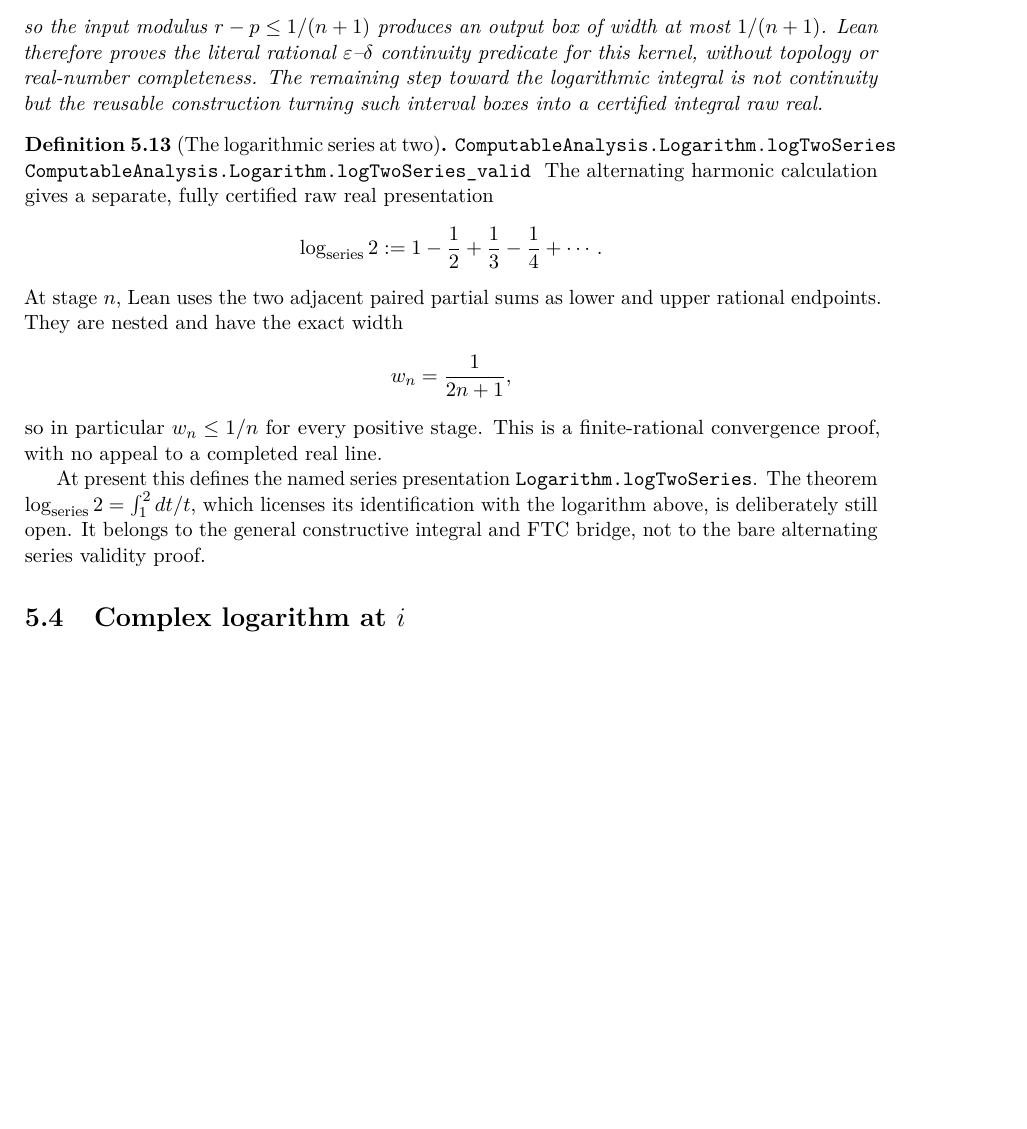
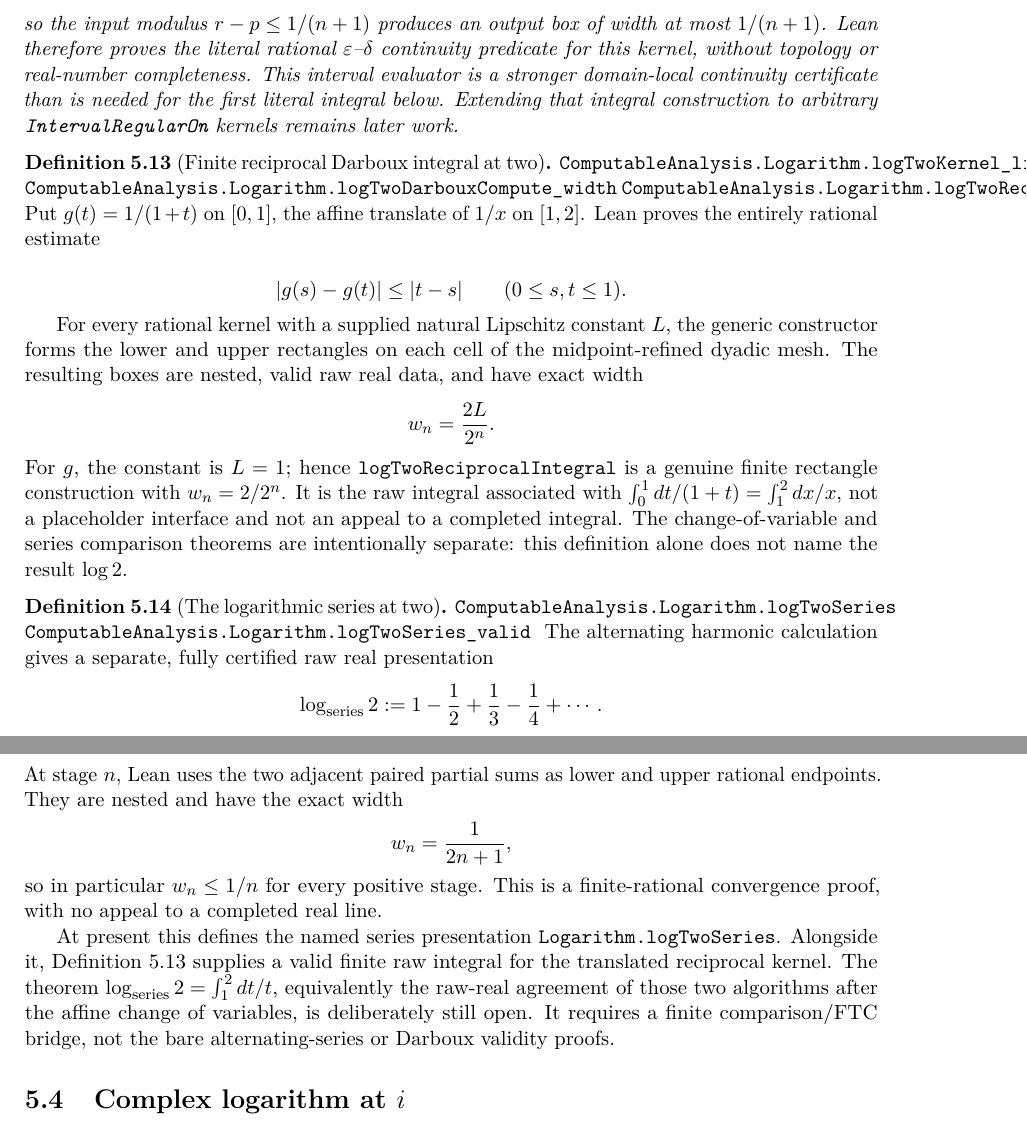
Before and after one commit to liuyao12/computable-analysis, a LaTeX thesis (blueprint/src/web.tex, which reads blueprint/src/05-exponential-logarithm.tex): part of page 78 of 114 before the commit and two parts of pages 78 and 79 of 115 after it, the two joined at a grey line, cut so that both start at the same text, the shorter picture padded with empty space. Compiled offline with pdfLaTeX.

Commit message:
Construct certified logarithmic Darboux integral

```diff
--- a/blueprint/src/05-exponential-logarithm.tex
+++ b/blueprint/src/05-exponential-logarithm.tex
@@ -329,10 +329,40 @@ It contains every exact rational point value in \(I\).  Its width is
 so the input modulus \(r-p\le1/(n+1)\) produces an output box of width at
 most \(1/(n+1)\).  Lean therefore proves the literal rational
 \(\varepsilon\)--\(\delta\) continuity predicate for this kernel, without
-topology or real-number completeness.  The remaining step toward the
-logarithmic integral is not continuity but the reusable construction turning
-such interval boxes into a certified integral raw real.
+topology or real-number completeness.  This interval evaluator is a stronger
+domain-local continuity certificate than is needed for the first literal
+integral below.  Extending that integral construction to arbitrary
+\code{IntervalRegularOn} kernels remains later work.
 \end{proposition}
+
+\begin{definition}[Finite reciprocal Darboux integral at two]
+\label{def:log-two-reciprocal-darboux}
+\lean{ComputableAnalysis.Logarithm.logTwoKernel_lipschitz_on_unit}
+\lean{ComputableAnalysis.Logarithm.logTwoDarbouxCompute_width}
+\lean{ComputableAnalysis.Logarithm.logTwoReciprocalIntegral_valid}
+\uses{prop:one-over-x-one-two-continuity}
+Put \(g(t)=1/(1+t)\) on \([0,1]\), the affine translate of \(1/x\) on
+\([1,2]\).  Lean proves the entirely rational estimate
+
+\[
+ |g(s)-g(t)|\le |t-s|\qquad(0\le s,t\le1).
+\]
+
+For every rational kernel with a supplied natural Lipschitz constant \(L\),
+the generic constructor forms the lower and upper rectangles on each cell of
+the midpoint-refined dyadic mesh.  The resulting boxes are nested, valid raw
+real data, and have exact width
+\[
+ w_n=\frac{2L}{2^n}.
+\]
+For \(g\), the constant is \(L=1\); hence
+\code{logTwoReciprocalIntegral} is a genuine finite rectangle construction
+with \(w_n=2/2^n\).  It is the raw integral associated with
+\(\int_0^1dt/(1+t)=\int_1^2dx/x\), not a placeholder interface and not an
+appeal to a completed integral.  The change-of-variable and series comparison
+theorems are intentionally separate: this definition alone does not name the
+result \(\log 2\).
+\end{definition}
 
 \begin{definition}[The logarithmic series at two]
 \label{def:log-two-series}
@@ -354,11 +384,13 @@ so in particular \(w_n\le 1/n\) for every positive stage.  This is a
 finite-rational convergence proof, with no appeal to a completed real line.
 
 At present this defines the named series presentation
-\code{Logarithm.logTwoSeries}.  The theorem
-\(\log_{\mathrm{series}}2=\int_1^2 dt/t\), which licenses its identification
-with the logarithm above, is deliberately still open.  It belongs to the
-general constructive integral and FTC bridge, not to the bare alternating
-series validity proof.
+\code{Logarithm.logTwoSeries}.  Alongside it,
+\cref{def:log-two-reciprocal-darboux} supplies a valid finite raw integral for
+the translated reciprocal kernel.  The theorem
+\(\log_{\mathrm{series}}2=\int_1^2 dt/t\), equivalently the raw-real
+agreement of those two algorithms after the affine change of variables, is
+deliberately still open.  It requires a finite comparison/FTC bridge, not the
+bare alternating-series or Darboux validity proofs.
 \end{definition}
 
 \section{Complex logarithm at \texorpdfstring{$i$}{i}}
```
Also changed, not shown: GOALS.md (+5 -3 lines), README.md, 3 other files.
